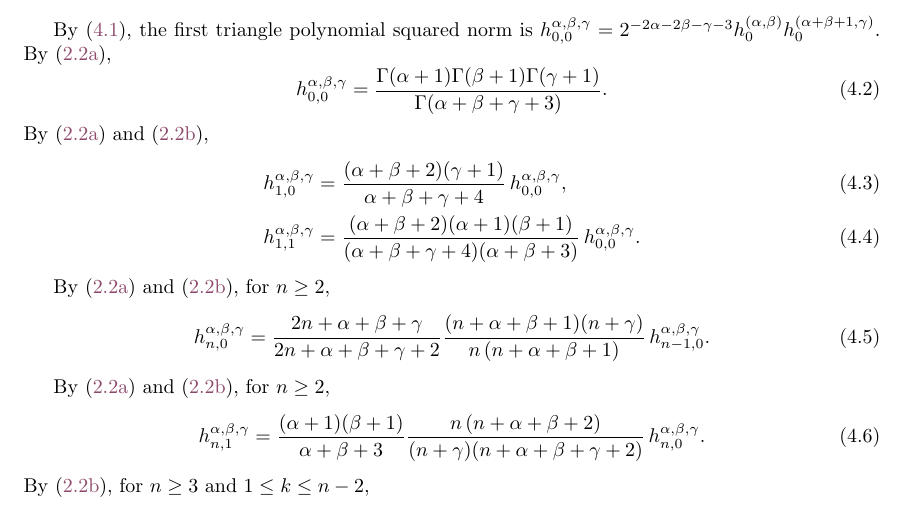
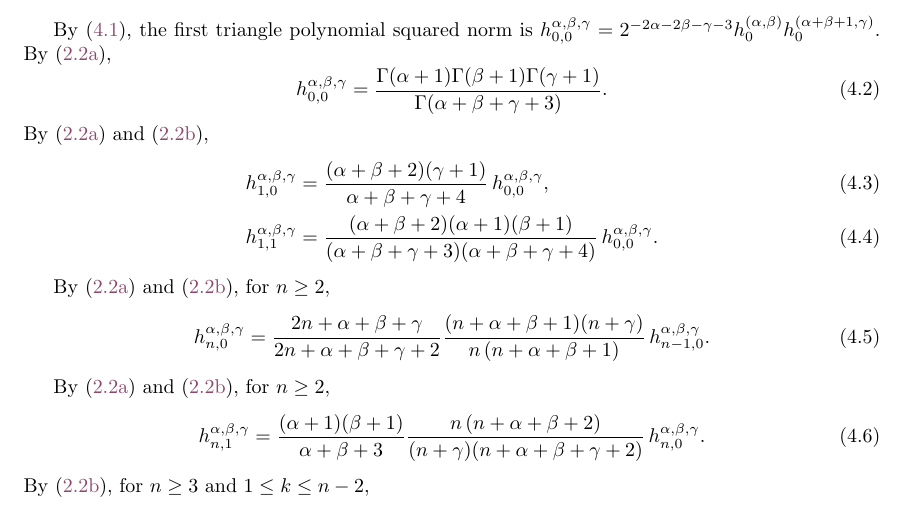
Before and after one commit to lfiguero/TriPE.jl, a LaTeX document (docs/formulae.tex): part of page 3 of 8, cut so that both start at the same text. Compiled offline with pdfLaTeX.

Commit message:
Correct a typo

```diff
--- a/docs/formulae.tex
+++ b/docs/formulae.tex
@@ -171,7 +171,7 @@ By \eqref{JacobiSquaredNormFirst} and \eqref{JacobiSquaredNormGeneral},
 \label{h10}%
 h^{\alpha,\beta,\gamma}_{1,0} & = \frac{(\alpha+\beta+2)(\gamma+1)}{\alpha+\beta+\gamma+4} \, h^{\alpha,\beta,\gamma}_{0,0},\\
 \label{h11}%
-h^{\alpha,\beta,\gamma}_{1,1} & = \frac{(\alpha+\beta+2)(\alpha+1)(\beta+1)}{(\alpha+\beta+\gamma+4)(\alpha+\beta+3)} \, h^{\alpha,\beta,\gamma}_{0,0}.
+h^{\alpha,\beta,\gamma}_{1,1} & = \frac{(\alpha+\beta+2)(\alpha+1)(\beta+1)}{(\alpha+\beta+\gamma+3)(\alpha+\beta+\gamma+4)} \, h^{\alpha,\beta,\gamma}_{0,0}.
 \end{align}
 %
 
```
